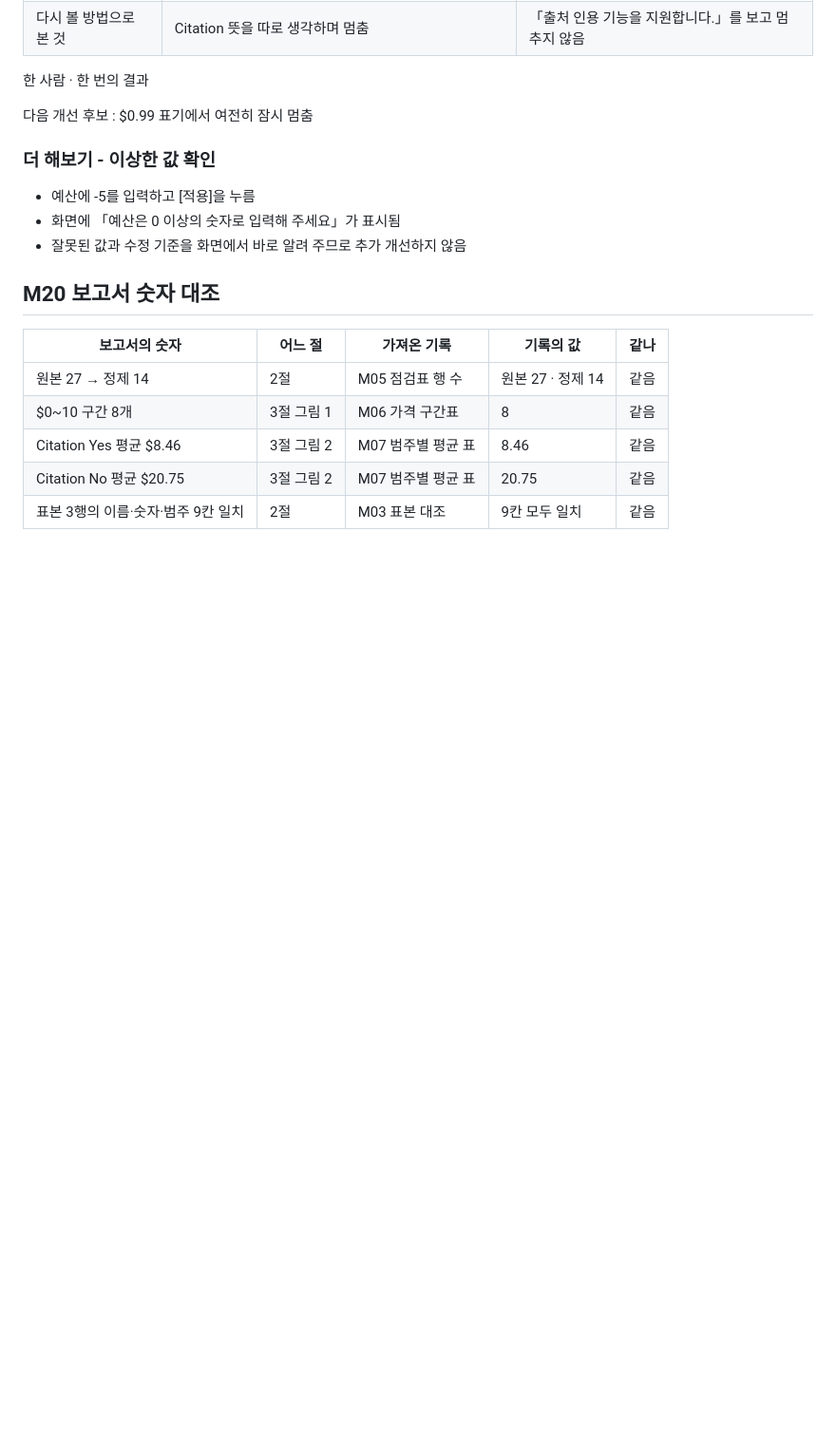
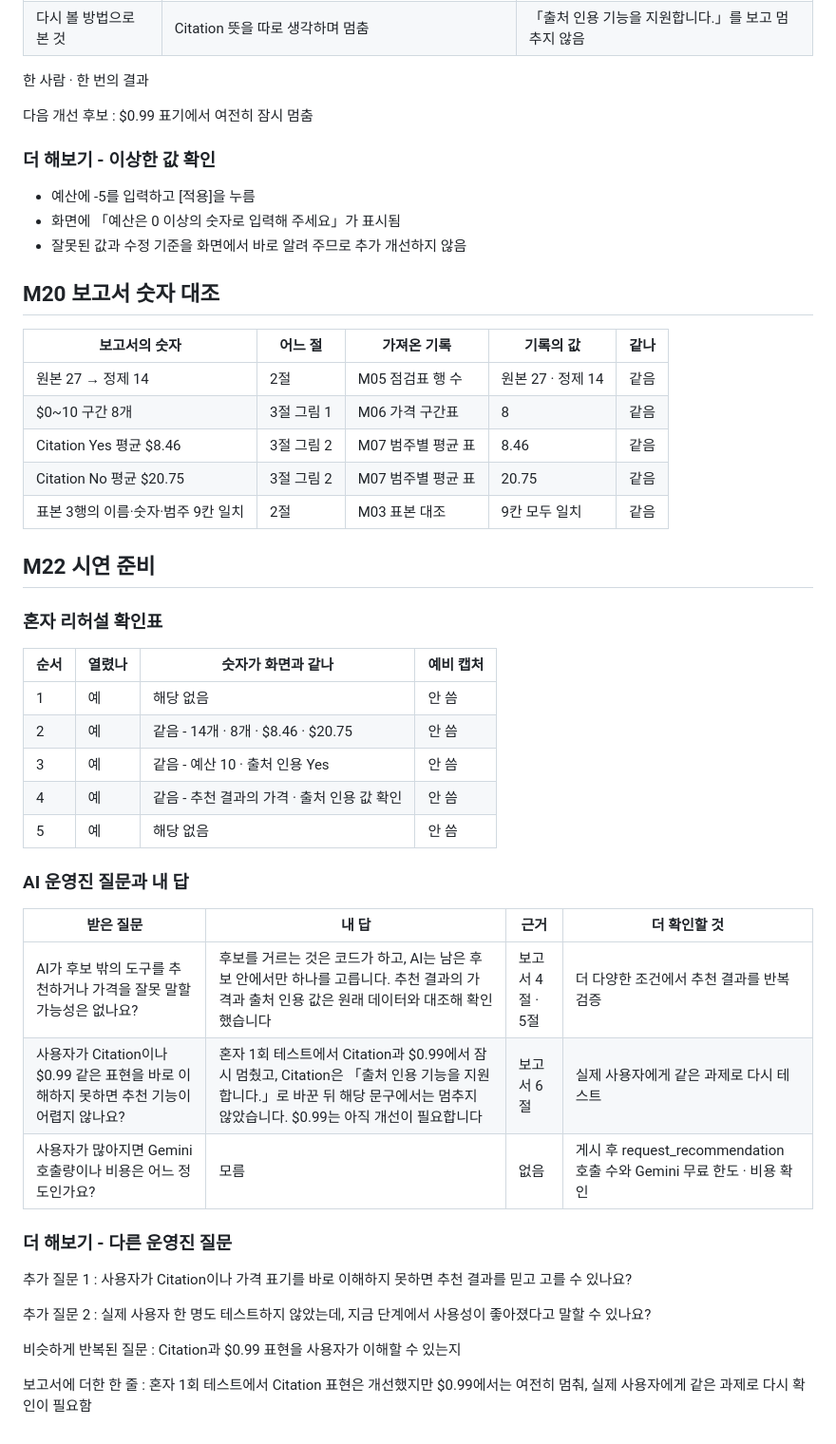
Before and after one commit to iny101400-young/iny-mini3-project, a Markdown page: notes.md, the part around the change. Shown at 95% size. GitHub-like rendering; blank space fills up the shorter version.

Commit message:
Add M22 demo notes and M23 run guide

```diff
--- a/notes.md
+++ b/notes.md
@@ -327,3 +327,33 @@ JSON 14개 = 화면 14개
 | Citation Yes 평균 $8.46 | 3절 그림 2 | M07 범주별 평균 표 | 8.46 | 같음 |
 | Citation No 평균 $20.75 | 3절 그림 2 | M07 범주별 평균 표 | 20.75 | 같음 |
 | 표본 3행의 이름·숫자·범주 9칸 일치 | 2절 | M03 표본 대조 | 9칸 모두 일치 | 같음 |
+
+## M22 시연 준비
+
+### 혼자 리허설 확인표
+
+| 순서 | 열렸나 | 숫자가 화면과 같나 | 예비 캡처 |
+|---|---|---|---|
+| 1 | 예 | 해당 없음 | 안 씀 |
+| 2 | 예 | 같음 - 14개 · 8개 · $8.46 · $20.75 | 안 씀 |
+| 3 | 예 | 같음 - 예산 10 · 출처 인용 Yes | 안 씀 |
+| 4 | 예 | 같음 - 추천 결과의 가격 · 출처 인용 값 확인 | 안 씀 |
+| 5 | 예 | 해당 없음 | 안 씀 |
+
+### AI 운영진 질문과 내 답
+
+| 받은 질문 | 내 답 | 근거 | 더 확인할 것 |
+|---|---|---|---|
+| AI가 후보 밖의 도구를 추천하거나 가격을 잘못 말할 가능성은 없나요? | 후보를 거르는 것은 코드가 하고, AI는 남은 후보 안에서만 하나를 고릅니다. 추천 결과의 가격과 출처 인용 값은 원래 데이터와 대조해 확인했습니다 | 보고서 4절 · 5절 | 더 다양한 조건에서 추천 결과를 반복 검증 |
+| 사용자가 Citation이나 $0.99 같은 표현을 바로 이해하지 못하면 추천 기능이 어렵지 않나요? | 혼자 1회 테스트에서 Citation과 $0.99에서 잠시 멈췄고, Citation은 「출처 인용 기능을 지원합니다.」로 바꾼 뒤 해당 문구에서는 멈추지 않았습니다. $0.99는 아직 개선이 필요합니다 | 보고서 6절 | 실제 사용자에게 같은 과제로 다시 테스트 |
+| 사용자가 많아지면 Gemini 호출량이나 비용은 어느 정도인가요? | 모름 | 없음 | 게시 후 request_recommendation 호출 수와 Gemini 무료 한도 · 비용 확인 |
+
+### 더 해보기 - 다른 운영진 질문
+
+추가 질문 1 : 사용자가 Citation이나 가격 표기를 바로 이해하지 못하면 추천 결과를 믿고 고를 수 있나요?
+
+추가 질문 2 : 실제 사용자 한 명도 테스트하지 않았는데, 지금 단계에서 사용성이 좋아졌다고 말할 수 있나요?
+
+비슷하게 반복된 질문 : Citation과 $0.99 표현을 사용자가 이해할 수 있는지
+
+보고서에 더한 한 줄 : 혼자 1회 테스트에서 Citation 표현은 개선했지만 $0.99에서는 여전히 멈춰, 실제 사용자에게 같은 과제로 다시 확인이 필요함
```
Also changed, not shown: README.md (+32 -0 lines).
